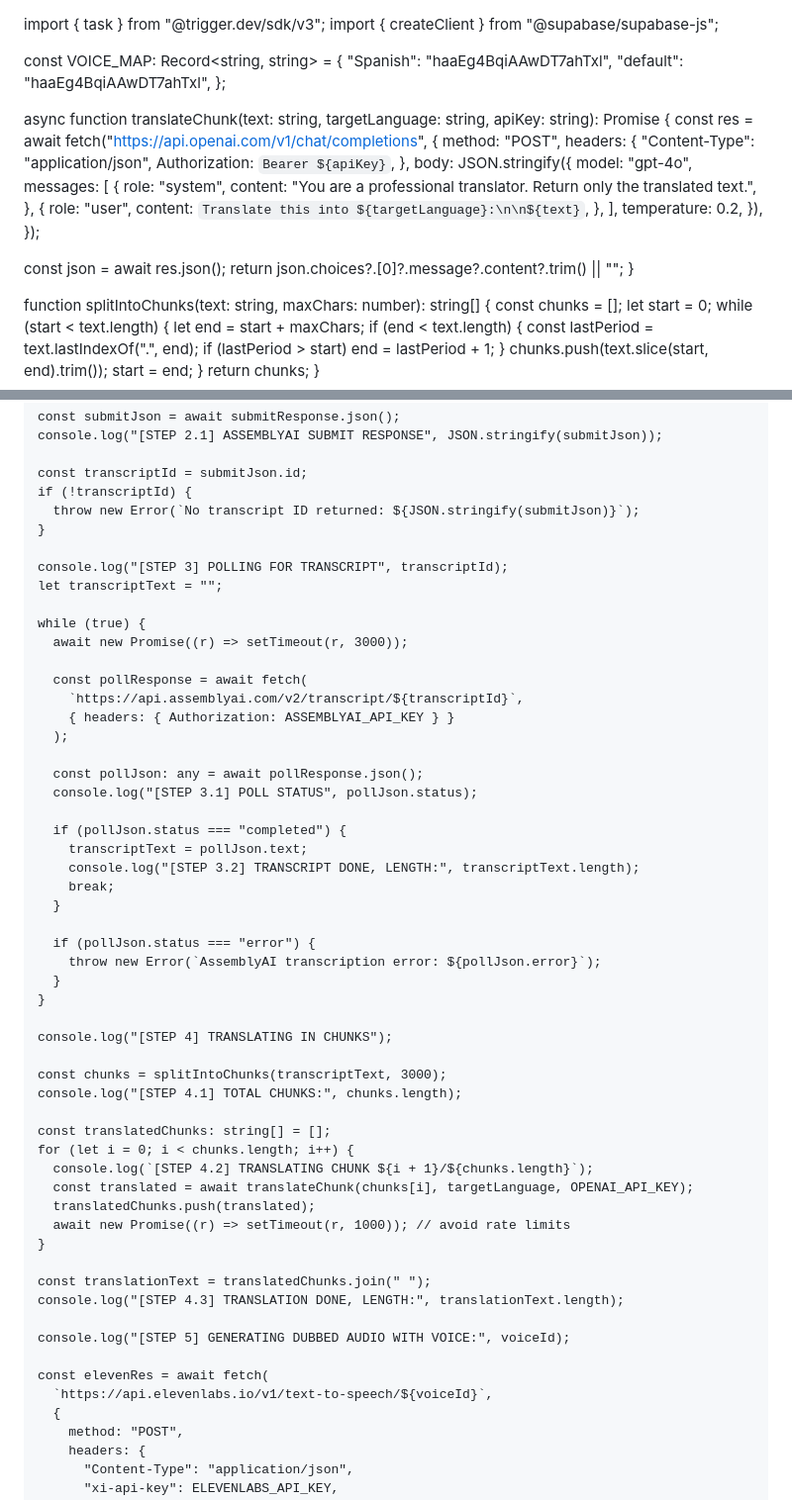
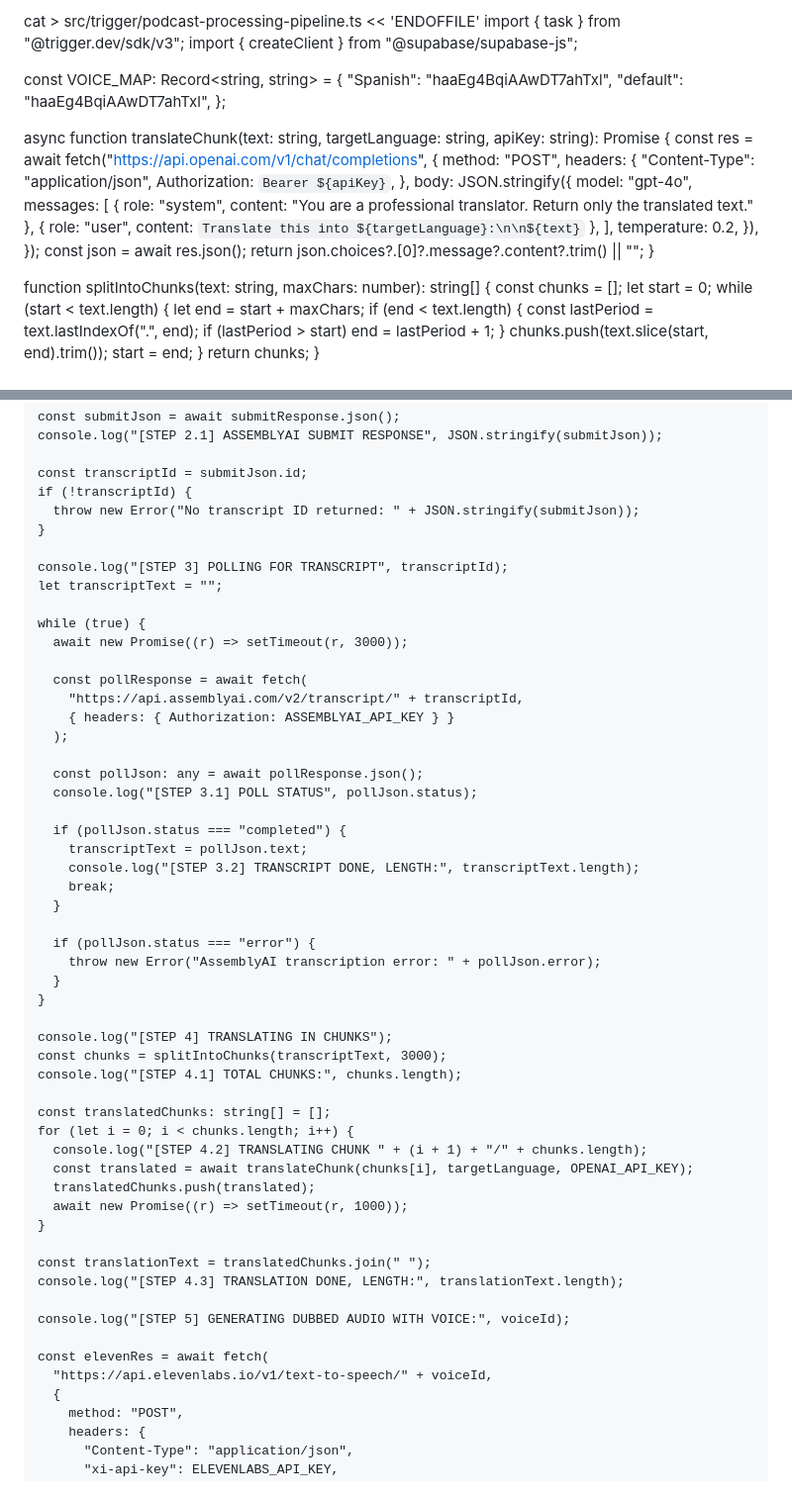
Before and after one commit to podlingua/podlingua-trigger-worker, a Markdown page: .claude/agents/trigger-dev-task-writer.md, 2 parts joined by grey strips. Shown at 99% size. GitHub-like rendering.

```diff
--- a/.claude/agents/trigger-dev-task-writer.md
+++ b/.claude/agents/trigger-dev-task-writer.md
@@ -1,3 +1,4 @@
+cat > src/trigger/podcast-processing-pipeline.ts << 'ENDOFFILE'
 import { task } from "@trigger.dev/sdk/v3";
 import { createClient } from "@supabase/supabase-js";
 
@@ -16,19 +17,12 @@ async function translateChunk(text: string, targetLanguage: string, apiKey: stri
     body: JSON.stringify({
       model: "gpt-4o",
       messages: [
-        {
-          role: "system",
-          content: "You are a professional translator. Return only the translated text.",
-        },
-        {
-          role: "user",
-          content: `Translate this into ${targetLanguage}:\n\n${text}`,
-        },
+        { role: "system", content: "You are a professional translator. Return only the translated text." },
+        { role: "user", content: `Translate this into ${targetLanguage}:\n\n${text}` },
       ],
       temperature: 0.2,
     }),
   });
-
   const json = await res.json();
   return json.choices?.[0]?.message?.content?.trim() || "";
 }
@@ -93,7 +87,7 @@ export const podcastOrchestrator = task({
 
     const transcriptId = submitJson.id;
     if (!transcriptId) {
-      throw new Error(`No transcript ID returned: ${JSON.stringify(submitJson)}`);
+      throw new Error("No transcript ID returned: " + JSON.stringify(submitJson));
     }
 
     console.log("[STEP 3] POLLING FOR TRANSCRIPT", transcriptId);
@@ -103,7 +97,7 @@ export const podcastOrchestrator = task({
       await new Promise((r) => setTimeout(r, 3000));
 
       const pollResponse = await fetch(
-        `https://api.assemblyai.com/v2/transcript/${transcriptId}`,
+        "https://api.assemblyai.com/v2/transcript/" + transcriptId,
         { headers: { Authorization: ASSEMBLYAI_API_KEY } }
       );
 
@@ -117,21 +111,20 @@ export const podcastOrchestrator = task({
       }
 
       if (pollJson.status === "error") {
-        throw new Error(`AssemblyAI transcription error: ${pollJson.error}`);
+        throw new Error("AssemblyAI transcription error: " + pollJson.error);
       }
     }
 
     console.log("[STEP 4] TRANSLATING IN CHUNKS");
-
     const chunks = splitIntoChunks(transcriptText, 3000);
     console.log("[STEP 4.1] TOTAL CHUNKS:", chunks.length);
 
     const translatedChunks: string[] = [];
     for (let i = 0; i < chunks.length; i++) {
-      console.log(`[STEP 4.2] TRANSLATING CHUNK ${i + 1}/${chunks.length}`);
+      console.log("[STEP 4.2] TRANSLATING CHUNK " + (i + 1) + "/" + chunks.length);
       const translated = await translateChunk(chunks[i], targetLanguage, OPENAI_API_KEY);
       translatedChunks.push(translated);
-      await new Promise((r) => setTimeout(r, 1000)); // avoid rate limits
+      await new Promise((r) => setTimeout(r, 1000));
     }
 
     const translationText = translatedChunks.join(" ");
@@ -140,7 +133,7 @@ export const podcastOrchestrator = task({
     console.log("[STEP 5] GENERATING DUBBED AUDIO WITH VOICE:", voiceId);
 
     const elevenRes = await fetch(
-      `https://api.elevenlabs.io/v1/text-to-speech/${voiceId}`,
+      "https://api.elevenlabs.io/v1/text-to-speech/" + voiceId,
       {
         method: "POST",
         headers: {
```
Also changed, not shown: other parts of .claude/agents/trigger-dev-task-writer.md (+4 -3 lines).
